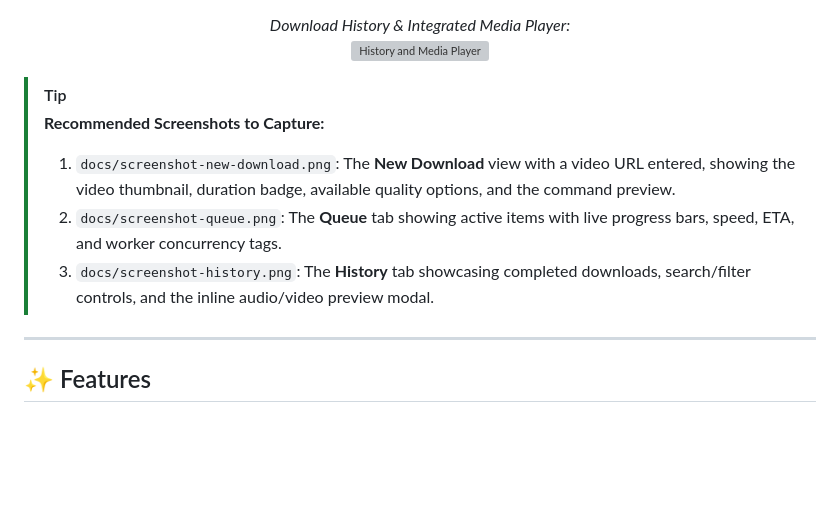
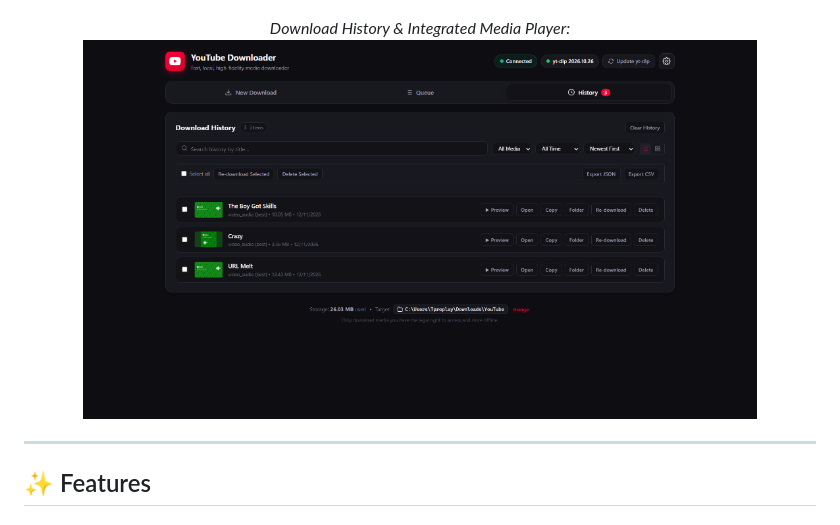
Before and after one commit to Tproplay/Youtube-Video-Downloader, a Markdown page: README.md, the part around the change. GitHub-like rendering; pictures changed too: docs/screenshot-history.png (added); blank space fills up the shorter version; grey boxes are pictures that could not be loaded.

Commit message:
Add application UI screenshots to documentation

```diff
--- a/README.md
+++ b/README.md
@@ -21,12 +21,6 @@ A clean, local desktop web application for downloading YouTube videos, audio tra
   <em>Download History & Integrated Media Player:</em><br>
   <img src="docs/screenshot-history.png" alt="History and Media Player" width="85%" />
 </p>
-
-> [!TIP]
-> **Recommended Screenshots to Capture:**
-> 1. `docs/screenshot-new-download.png`: The **New Download** view with a video URL entered, showing the video thumbnail, duration badge, available quality options, and the command preview.
-> 2. `docs/screenshot-queue.png`: The **Queue** tab showing active items with live progress bars, speed, ETA, and worker concurrency tags.
-> 3. `docs/screenshot-history.png`: The **History** tab showcasing completed downloads, search/filter controls, and the inline audio/video preview modal.
 
 ---
 
```
Also changed, not shown: docs/screenshot-new-download.png (added), docs/screenshot-queue.png (added).
